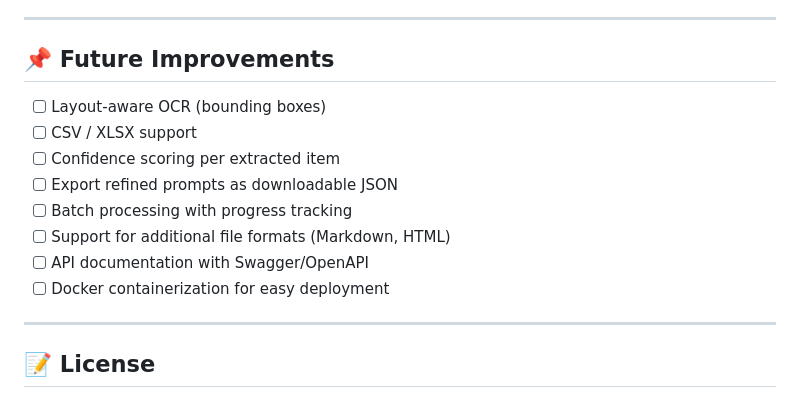
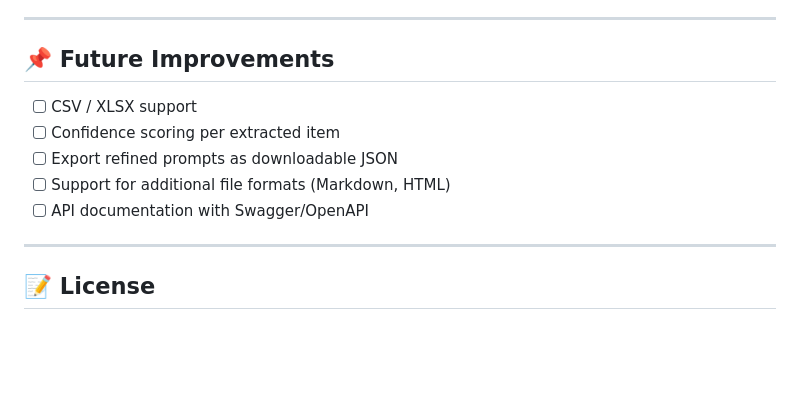
Before and after one commit to Sameed995/multimodal-prompt-refining, a Markdown page: README.md, the part around the change. Rendered like a GitHub page; blank space fills up the shorter version.

```diff
--- a/README.md
+++ b/README.md
@@ -190,14 +190,11 @@ This approach ensures reliability, predictability, and transparency in content e
 
 ## 📌 Future Improvements
 
-- [ ] Layout-aware OCR (bounding boxes)
 - [ ] CSV / XLSX support
 - [ ] Confidence scoring per extracted item
 - [ ] Export refined prompts as downloadable JSON
-- [ ] Batch processing with progress tracking
 - [ ] Support for additional file formats (Markdown, HTML)
 - [ ] API documentation with Swagger/OpenAPI
-- [ ] Docker containerization for easy deployment
 
 ---
 
```
